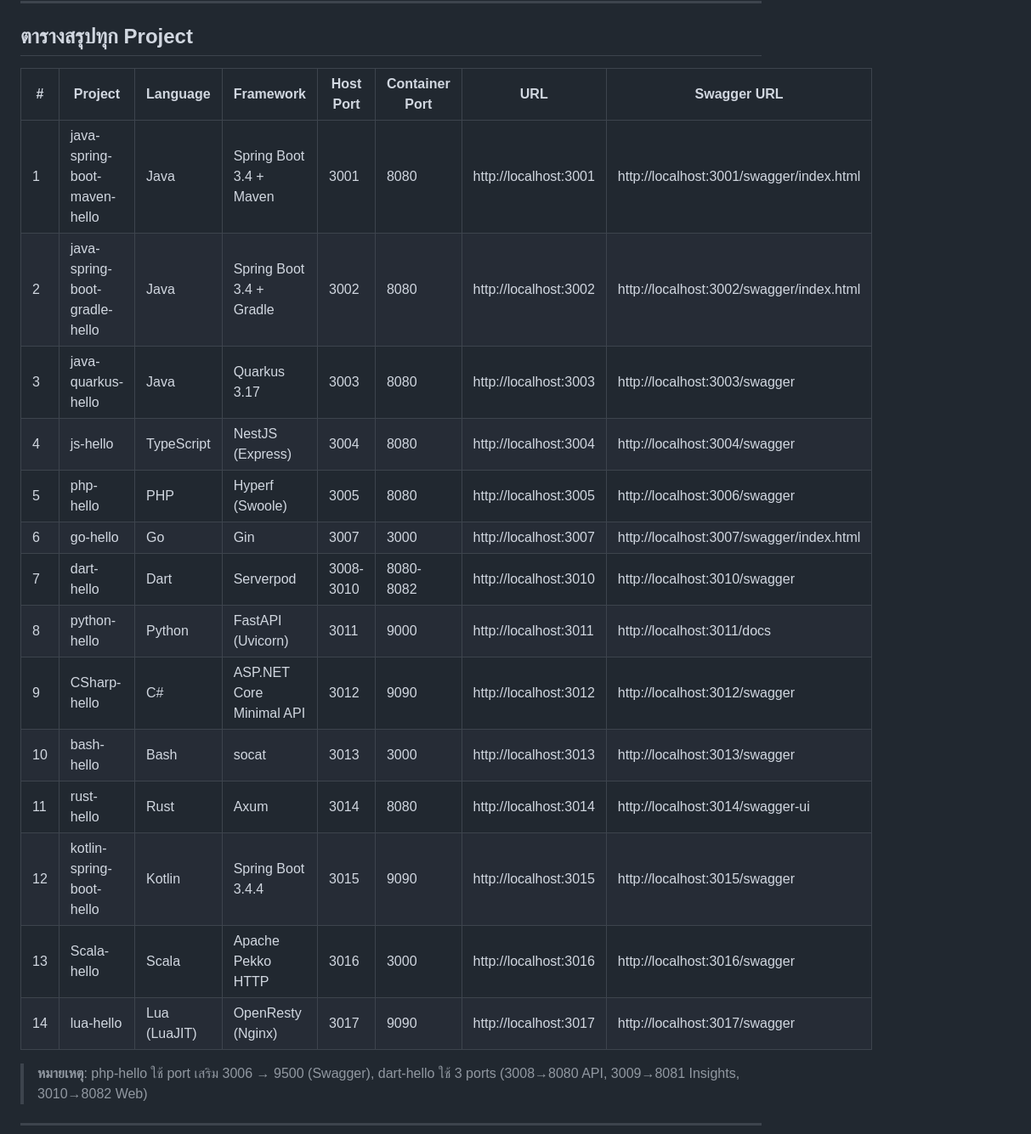
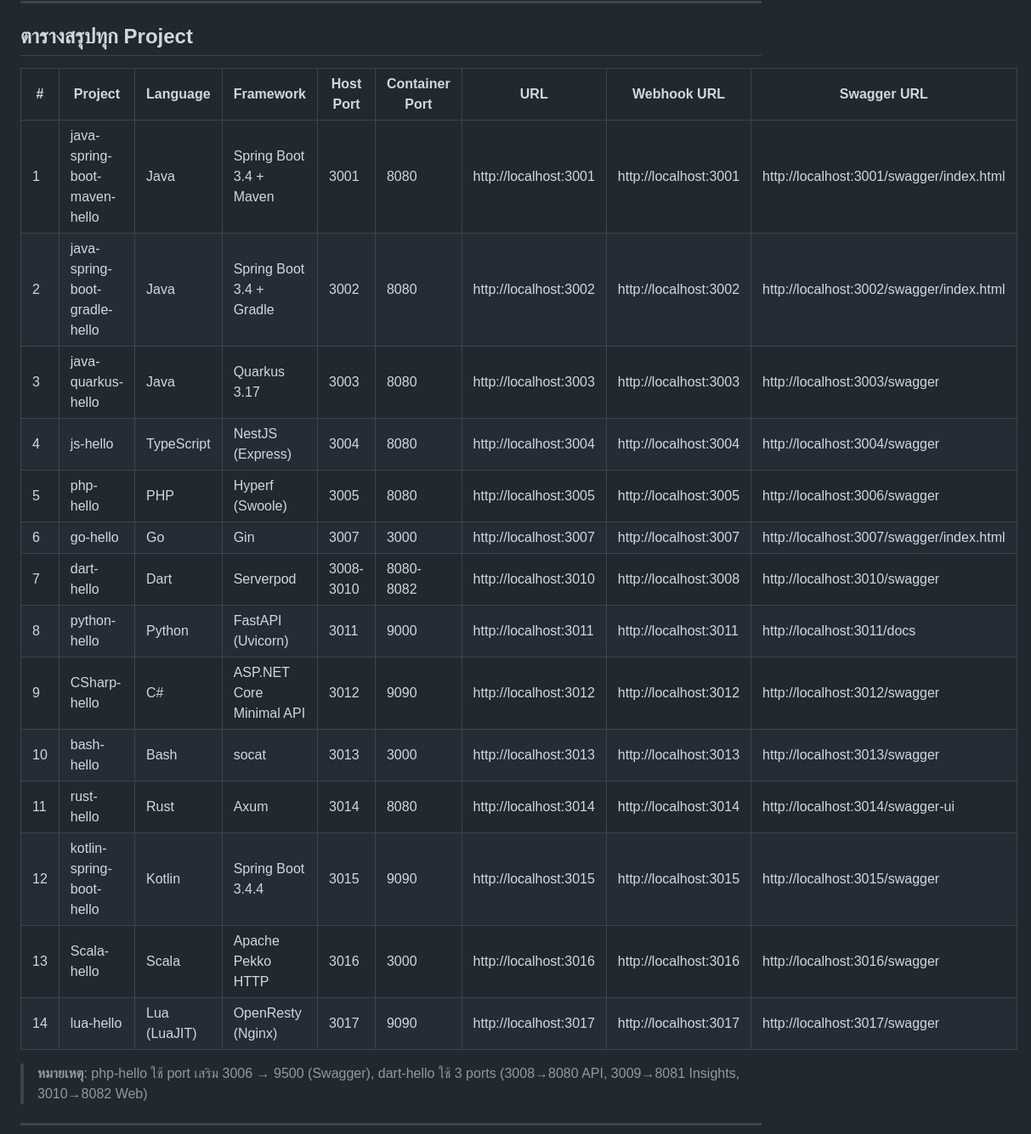
Before and after one commit to theerayut99/aj-jojo-microservice-homework-day1, a Markdown page: README.md, the part around the change. Shown at 85% size. GitHub-like rendering.

```diff
--- a/README.md
+++ b/README.md
@@ -137,22 +137,22 @@
 
 ## ตารางสรุปทุก Project
 
-| # | Project | Language | Framework | Host Port | Container Port | URL | Swagger URL |
-|---|---|---|---|---|---|---|---|
-| 1 | java-spring-boot-maven-hello | Java | Spring Boot 3.4 + Maven | 3001 | 8080 | http://localhost:3001 | http://localhost:3001/swagger/index.html |
-| 2 | java-spring-boot-gradle-hello | Java | Spring Boot 3.4 + Gradle | 3002 | 8080 | http://localhost:3002 | http://localhost:3002/swagger/index.html |
-| 3 | java-quarkus-hello | Java | Quarkus 3.17 | 3003 | 8080 | http://localhost:3003 | http://localhost:3003/swagger |
-| 4 | js-hello | TypeScript | NestJS (Express) | 3004 | 8080 | http://localhost:3004 | http://localhost:3004/swagger |
-| 5 | php-hello | PHP | Hyperf (Swoole) | 3005 | 8080 | http://localhost:3005 | http://localhost:3006/swagger |
-| 6 | go-hello | Go | Gin | 3007 | 3000 | http://localhost:3007 | http://localhost:3007/swagger/index.html |
-| 7 | dart-hello | Dart | Serverpod | 3008-3010 | 8080-8082 | http://localhost:3010 | http://localhost:3010/swagger |
-| 8 | python-hello | Python | FastAPI (Uvicorn) | 3011 | 9000 | http://localhost:3011 | http://localhost:3011/docs |
-| 9 | CSharp-hello | C# | ASP.NET Core Minimal API | 3012 | 9090 | http://localhost:3012 | http://localhost:3012/swagger |
-| 10 | bash-hello | Bash | socat | 3013 | 3000 | http://localhost:3013 | http://localhost:3013/swagger |
-| 11 | rust-hello | Rust | Axum | 3014 | 8080 | http://localhost:3014 | http://localhost:3014/swagger-ui |
-| 12 | kotlin-spring-boot-hello | Kotlin | Spring Boot 3.4.4 | 3015 | 9090 | http://localhost:3015 | http://localhost:3015/swagger |
-| 13 | Scala-hello | Scala | Apache Pekko HTTP | 3016 | 3000 | http://localhost:3016 | http://localhost:3016/swagger |
-| 14 | lua-hello | Lua (LuaJIT) | OpenResty (Nginx) | 3017 | 9090 | http://localhost:3017 | http://localhost:3017/swagger |
+| # | Project | Language | Framework | Host Port | Container Port | URL | Webhook URL | Swagger URL |
+|---|---|---|---|---|---|---|---|---|
+| 1 | java-spring-boot-maven-hello | Java | Spring Boot 3.4 + Maven | 3001 | 8080 | http://localhost:3001 | http://localhost:3001 | http://localhost:3001/swagger/index.html |
+| 2 | java-spring-boot-gradle-hello | Java | Spring Boot 3.4 + Gradle | 3002 | 8080 | http://localhost:3002 | http://localhost:3002 | http://localhost:3002/swagger/index.html |
+| 3 | java-quarkus-hello | Java | Quarkus 3.17 | 3003 | 8080 | http://localhost:3003 | http://localhost:3003 | http://localhost:3003/swagger |
+| 4 | js-hello | TypeScript | NestJS (Express) | 3004 | 8080 | http://localhost:3004 | http://localhost:3004 | http://localhost:3004/swagger |
+| 5 | php-hello | PHP | Hyperf (Swoole) | 3005 | 8080 | http://localhost:3005 | http://localhost:3005 | http://localhost:3006/swagger |
+| 6 | go-hello | Go | Gin | 3007 | 3000 | http://localhost:3007 | http://localhost:3007 | http://localhost:3007/swagger/index.html |
+| 7 | dart-hello | Dart | Serverpod | 3008-3010 | 8080-8082 | http://localhost:3010 | http://localhost:3008 | http://localhost:3010/swagger |
+| 8 | python-hello | Python | FastAPI (Uvicorn) | 3011 | 9000 | http://localhost:3011 | http://localhost:3011 | http://localhost:3011/docs |
+| 9 | CSharp-hello | C# | ASP.NET Core Minimal API | 3012 | 9090 | http://localhost:3012 | http://localhost:3012 | http://localhost:3012/swagger |
+| 10 | bash-hello | Bash | socat | 3013 | 3000 | http://localhost:3013 | http://localhost:3013 | http://localhost:3013/swagger |
+| 11 | rust-hello | Rust | Axum | 3014 | 8080 | http://localhost:3014 | http://localhost:3014 | http://localhost:3014/swagger-ui |
+| 12 | kotlin-spring-boot-hello | Kotlin | Spring Boot 3.4.4 | 3015 | 9090 | http://localhost:3015 | http://localhost:3015 | http://localhost:3015/swagger |
+| 13 | Scala-hello | Scala | Apache Pekko HTTP | 3016 | 3000 | http://localhost:3016 | http://localhost:3016 | http://localhost:3016/swagger |
+| 14 | lua-hello | Lua (LuaJIT) | OpenResty (Nginx) | 3017 | 9090 | http://localhost:3017 | http://localhost:3017 | http://localhost:3017/swagger |
 
 > **หมายเหตุ**: php-hello ใช้ port เสริม 3006 → 9500 (Swagger), dart-hello ใช้ 3 ports (3008→8080 API, 3009→8081 Insights, 3010→8082 Web)
 
```
